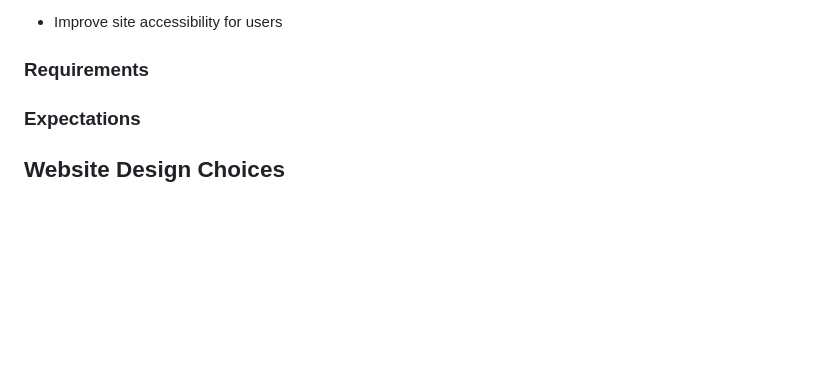
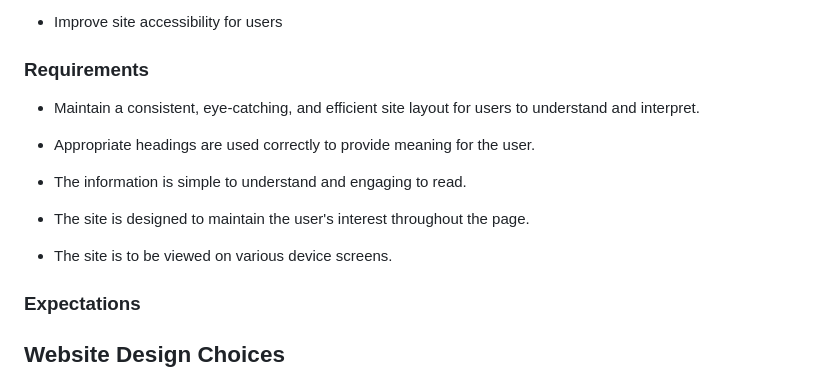
Before and after one commit to rosg150498/travel-ireland, a Markdown page: README.md, the part around the change. Drawn GitHub-style; blank space fills up the shorter version.

Commit message:
Add Project Requirements to Readme

```diff
--- a/README.md
+++ b/README.md
@@ -92,6 +92,17 @@ The aim of this site is to provide information about the advertised company, inc
 
 ### Requirements
 
+* Maintain a consistent, eye-catching, and efficient site layout for users to understand and interpret.
+
+* Appropriate headings are used correctly to provide meaning for the user.
+
+* The information is simple to understand and engaging to read.
+
+* The site is designed to maintain the user's interest throughout the page.
+
+* The site is to be viewed on various device screens.
+
+
 ### Expectations
 
 ## Website Design Choices
```
